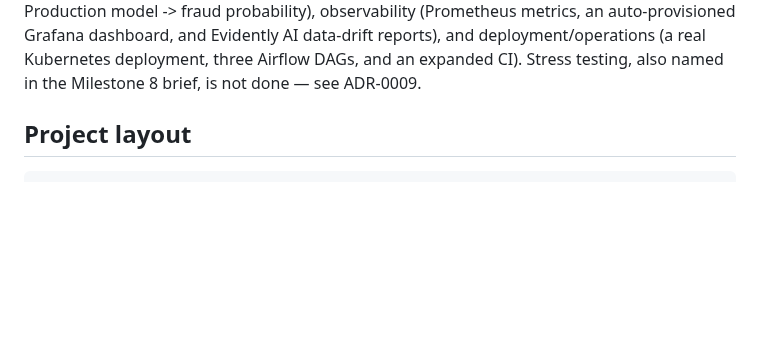
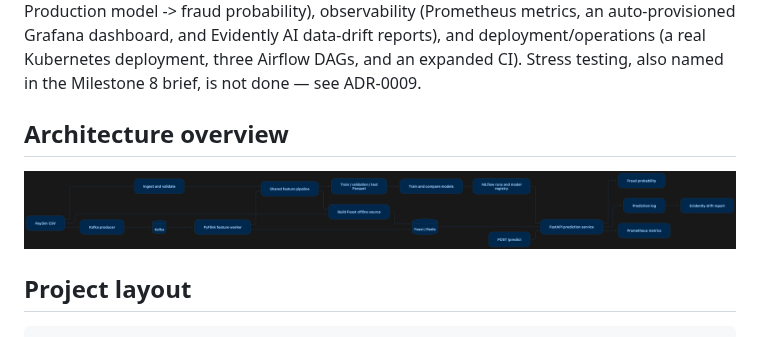
Before and after one commit to satyazm/Fraud-Detection-using-MLOps, a Markdown page: README.md, the part around the change. GitHub-like rendering; pictures changed too: docs/images/architecture-overview.png (added); blank space fills up the shorter version.

Commit message:
Add architecture diagram to README

```diff
--- a/README.md
+++ b/README.md
@@ -15,6 +15,10 @@ Grafana dashboard, and Evidently AI data-drift reports), and
 deployment/operations (a real Kubernetes deployment, three Airflow
 DAGs, and an expanded CI). Stress testing, also named in the Milestone
 8 brief, is not done — see ADR-0009.
+
+## Architecture overview
+
+![Fraud detection platform architecture](docs/images/architecture-overview.png)
 
 ## Project layout
 
```
